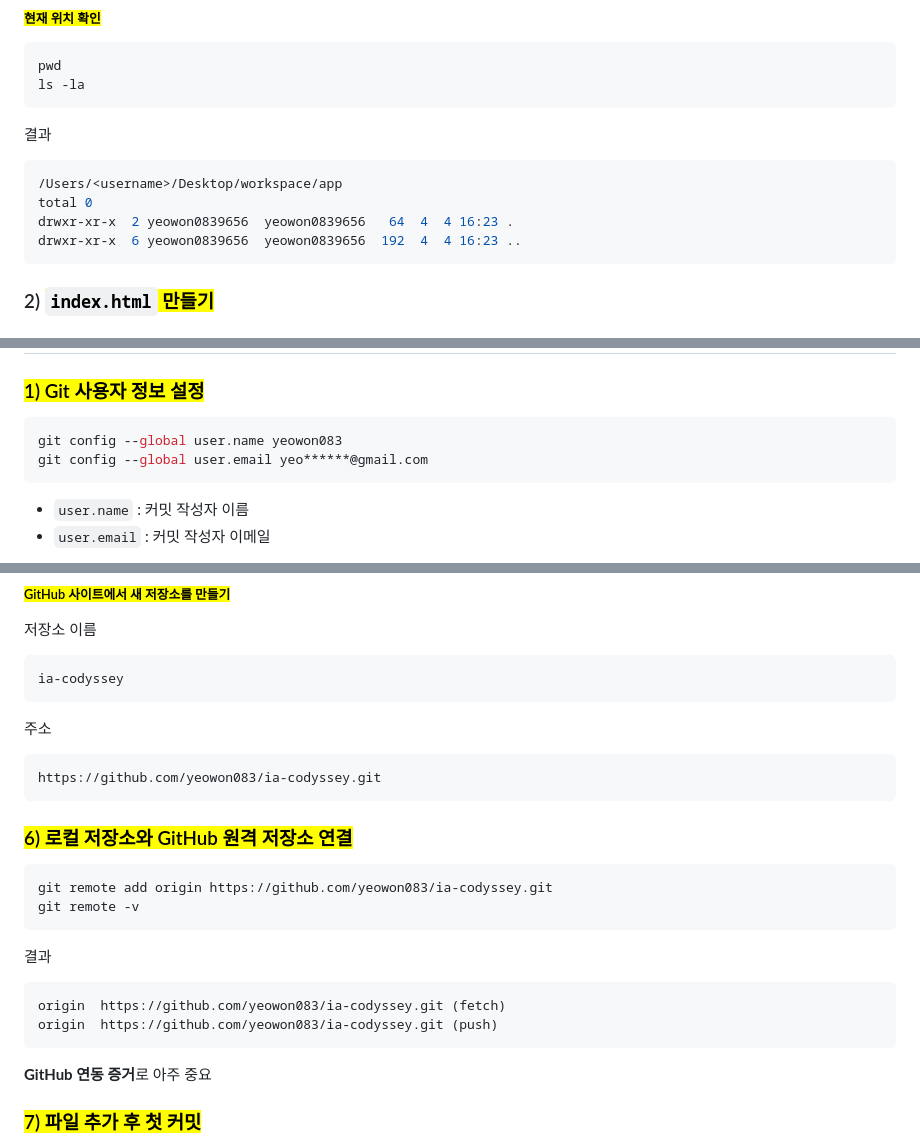
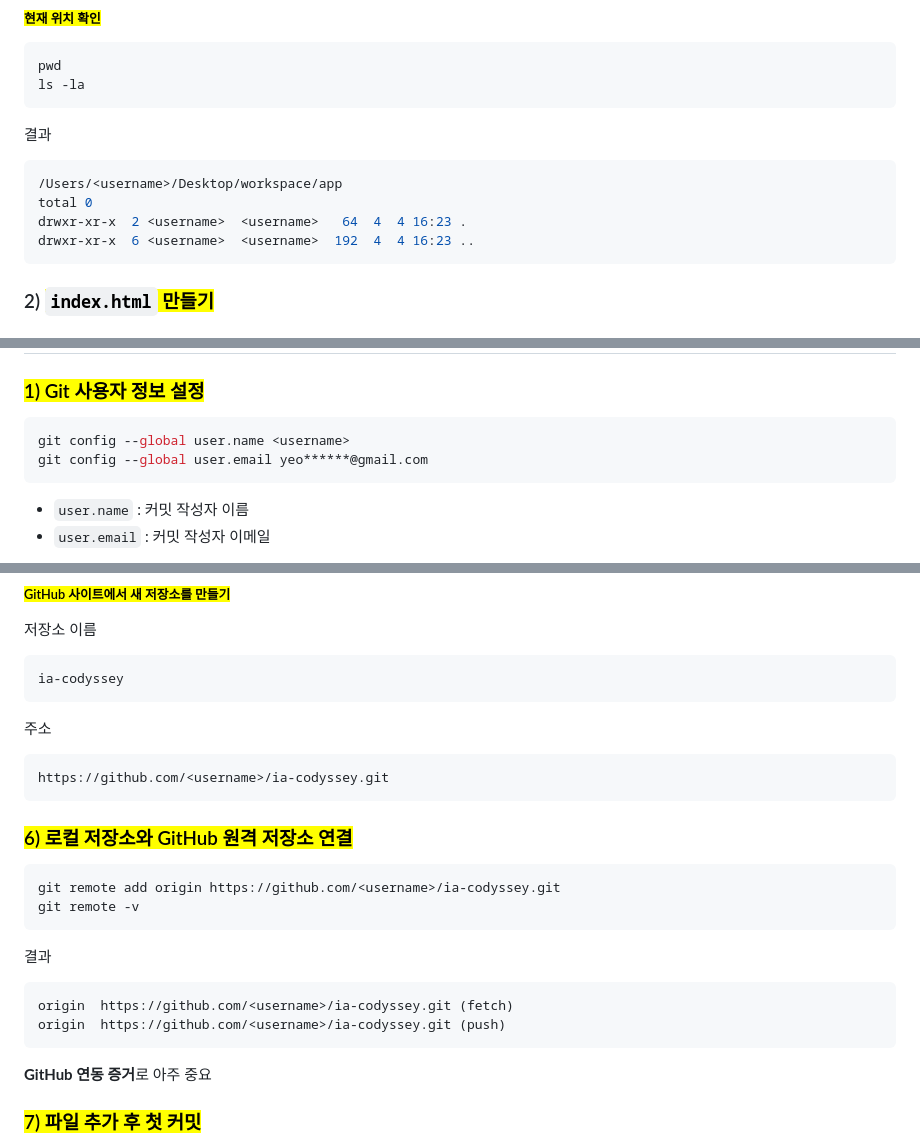
Before and after one commit to yeowon083/ia-codyssey, a Markdown page: README.md, 3 parts joined by grey strips. GitHub-like rendering.

Commit message:
docs: update README

````diff
--- a/README.md
+++ b/README.md
@@ -753,8 +753,8 @@ ls -la
 ```Bash
 /Users/<username>/Desktop/workspace/app
 total 0
-drwxr-xr-x  2 yeowon0839656  yeowon0839656   64  4  4 16:23 .
-drwxr-xr-x  6 yeowon0839656  yeowon0839656  192  4  4 16:23 ..
+drwxr-xr-x  2 <username>  <username>   64  4  4 16:23 .
+drwxr-xr-x  6 <username>  <username>  192  4  4 16:23 ..
 ```
 ### 2) <mark>`index.html` 만들기</mark>
 ###### <mark>파일 이름</mark>
@@ -1031,7 +1031,7 @@ exit
 # 9. Git 설정 + VSCode GitHub 연동
 ### <mark>1) Git 사용자 정보 설정</mark>
 ``` Bash
-git config --global user.name yeowon083
+git config --global user.name <username>
 git config --global user.email yeo******@gmail.com
 ```
 - `user.name` : 커밋 작성자 이름
@@ -1078,17 +1078,17 @@ ia-codyssey
 ```
 주소
 ```
-https://github.com/yeowon083/ia-codyssey.git
+https://github.com/<username>/ia-codyssey.git
 ```
 ### <mark>6) 로컬 저장소와 GitHub 원격 저장소 연결</mark>
 ```Bash
-git remote add origin https://github.com/yeowon083/ia-codyssey.git
+git remote add origin https://github.com/<username>/ia-codyssey.git
 git remote -v
 ```
 결과
 ```Bash
-origin	https://github.com/yeowon083/ia-codyssey.git (fetch)
-origin	https://github.com/yeowon083/ia-codyssey.git (push)
+origin	https://github.com/<username>/ia-codyssey.git (fetch)
+origin	https://github.com/<username>/ia-codyssey.git (push)
 ```
 **GitHub 연동 증거**로 아주 중요
 
````
